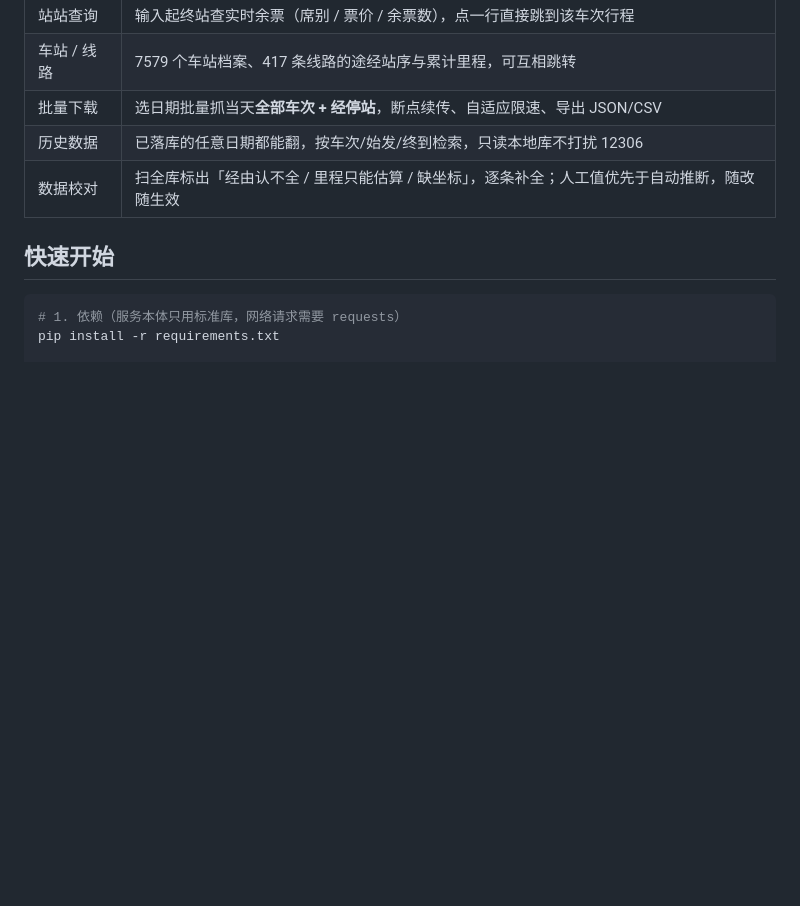
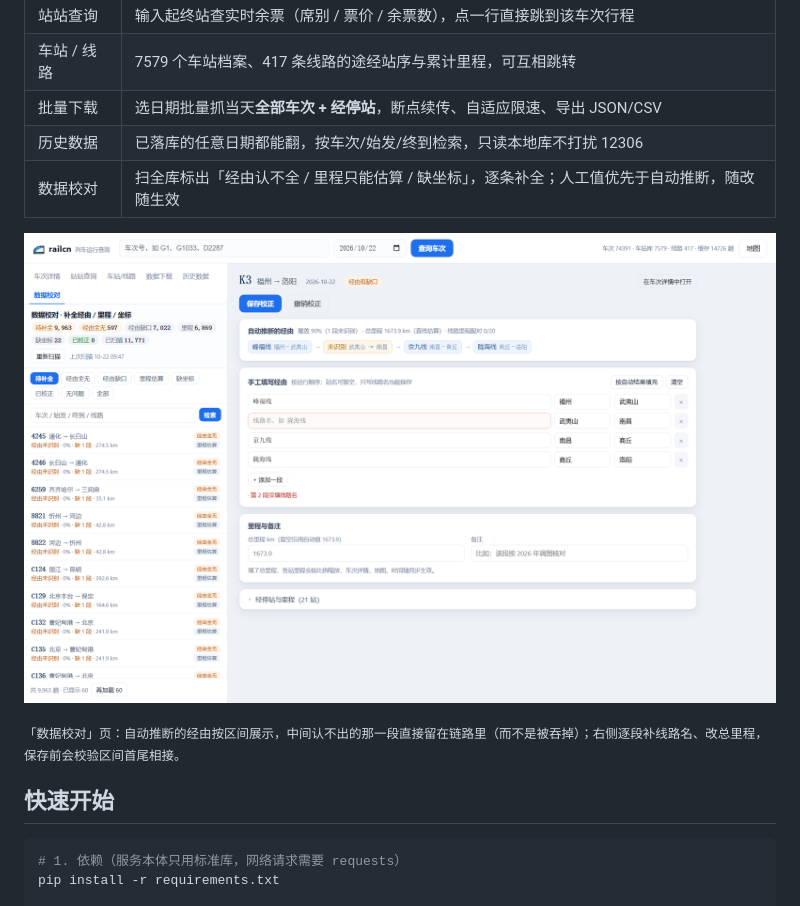
Before and after one commit to who7who8who9/railcn-webapp, a Markdown page: README.md, the part around the change. GitHub-like rendering; pictures changed too: docs/curate.png (added); blank space fills up the shorter version.

```diff
--- a/README.md
+++ b/README.md
@@ -27,6 +27,10 @@ G1 北京南 → 上海虹桥
 | 批量下载 | 选日期批量抓当天**全部车次 + 经停站**，断点续传、自适应限速、导出 JSON/CSV |
 | 历史数据 | 已落库的任意日期都能翻，按车次/始发/终到检索，只读本地库不打扰 12306 |
 | 数据校对 | 扫全库标出「经由认不全 / 里程只能估算 / 缺坐标」，逐条补全；人工值优先于自动推断，随改随生效 |
+
+![数据校对](docs/curate.png)
+
+<sub>「数据校对」页：自动推断的经由按区间展示，中间认不出的那一段直接留在链路里（而不是被吞掉）；右侧逐段补线路名、改总里程，保存前会校验区间首尾相接。</sub>
 
 ## 快速开始
 
```
Also changed, not shown: webapp/README.md (+1 -1 lines), 2 other files.
